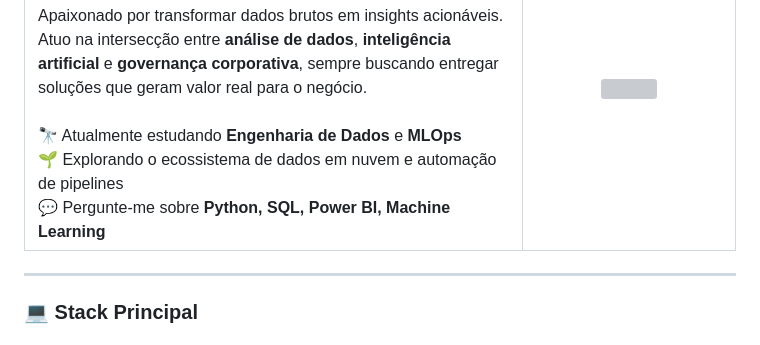
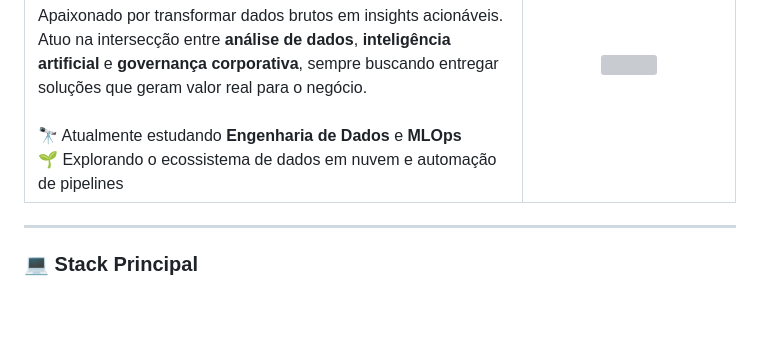
Before and after one commit to erickscaraujo/erickscaraujo, a Markdown page: README.md, the part around the change. Drawn GitHub-style; blank space fills up the shorter version; grey boxes are pictures that could not be loaded.

Commit message:
Remove question invitation about Python and ML
Removed a line inviting questions about specific technologies.

```diff
--- a/README.md
+++ b/README.md
@@ -21,7 +21,6 @@
       sempre buscando entregar solu&#xE7;&#xF5;es que geram valor real para o neg&#xF3;cio.<br><br>
       &#x1F52D; Atualmente estudando <b>Engenharia de Dados</b> e <b>MLOps</b><br>
       &#x1F331; Explorando o ecossistema de dados em nuvem e automa&#xE7;&#xE3;o de pipelines<br>
-      &#x1F4AC; Pergunte-me sobre <b>Python, SQL, Power BI, Machine Learning</b><br>
     </td>
     <td width="30%" align="center">
       <img src="https://gh-stats-api.vercel.app/api?username=erickscaraujo&show_icons=true&theme=radical&hide_border=true&bg_color=0d1117&title_color=58a6ff&text_color=c9d1d9&icon_color=58a6ff" width="100%" />
```
